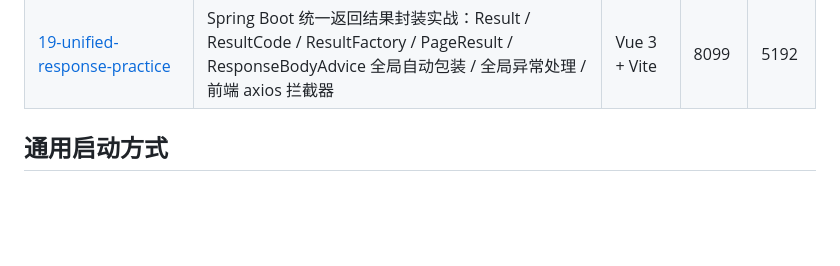
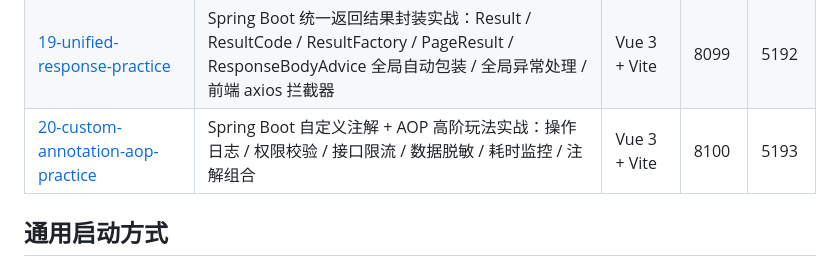
Before and after one commit to Yue021130/java_practice_260720B, a Markdown page: readme.md, the part around the change. Rendered like a GitHub page; blank space fills up the shorter version.

Commit message:
docs(20): 编写第 20 章 README 八股与接口文档，更新根目录 readme

```diff
--- a/readme.md
+++ b/readme.md
@@ -27,6 +27,7 @@
 | [17-api-signature-practice](17-api-signature-practice/) | 基于 appid + appkey 的 HMAC-SHA256 接口签名鉴权实践：核心原理 / 签名计算 / 服务端验签 / 防重放(时间戳+nonce) / 请求体完整性 / 规范化 / 简化版 / 拦截器实战 / 选型对比 | Vue 3 + Vite | 8097 | 5190 |
 | [18-optional-stream-practice](18-optional-stream-practice/) | Java Optional + Stream 真实业务场景实践：用户画像聚合 / 订单报表统计 / 菜单权限树 / 批量数据清洗 / SKU 最优价格 / 消息通知过滤 / Excel 导入校验 / 分页再加工 / 反模式对比 | Vue 3 + Vite | 8098 | 5191 |
 | [19-unified-response-practice](19-unified-response-practice/) | Spring Boot 统一返回结果封装实战：Result / ResultCode / ResultFactory / PageResult / ResponseBodyAdvice 全局自动包装 / 全局异常处理 / 前端 axios 拦截器 | Vue 3 + Vite | 8099 | 5192 |
+| [20-custom-annotation-aop-practice](20-custom-annotation-aop-practice/) | Spring Boot 自定义注解 + AOP 高阶玩法实战：操作日志 / 权限校验 / 接口限流 / 数据脱敏 / 耗时监控 / 注解组合 | Vue 3 + Vite | 8100 | 5193 |
 
 ## 通用启动方式
 
```
Also changed, not shown: 20-custom-annotation-aop-practice/README.md (added, +251 -0 lines).
